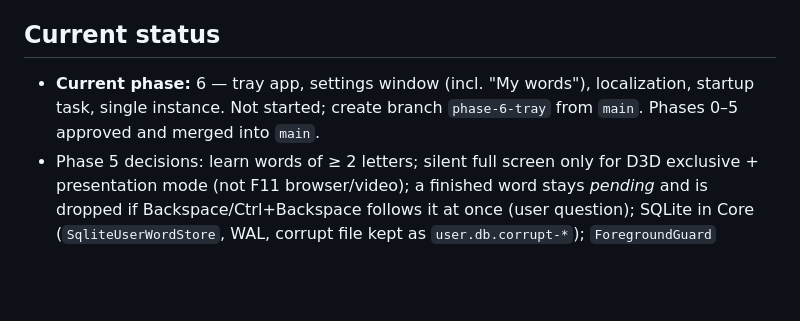
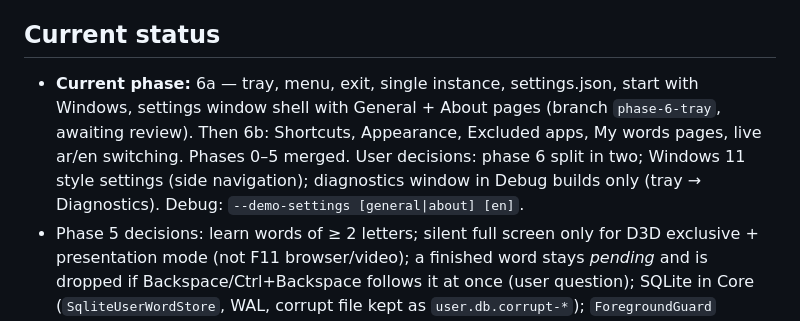
Before and after one commit to nasmn77/Itmam, a Markdown page: CLAUDE.md, the part around the change. GitHub-like rendering; blank space fills up the shorter version.

```diff
--- a/CLAUDE.md
+++ b/CLAUDE.md
@@ -4,8 +4,10 @@ Arabic as-you-type word prediction for the physical keyboard on Windows, shipped
 `PROMPT.md` is the full brief and the source of truth; this file is the short rule set. Read both at the start of a session.
 
 ## Current status
-- **Current phase:** 6 — tray app, settings window (incl. "My words"), localization, startup task, single instance. Not started;
-  create branch `phase-6-tray` from `main`. Phases 0–5 approved and merged into `main`.
+- **Current phase:** 6a — tray, menu, exit, single instance, settings.json, start with Windows, settings window shell with
+  General + About pages (branch `phase-6-tray`, awaiting review). Then 6b: Shortcuts, Appearance, Excluded apps, My words pages,
+  live ar/en switching. Phases 0–5 merged. User decisions: phase 6 split in two; Windows 11 style settings (side navigation);
+  diagnostics window in Debug builds only (tray → Diagnostics). Debug: `--demo-settings [general|about] [en]`.
 - Phase 5 decisions: learn words of ≥ 2 letters; silent full screen only for D3D exclusive + presentation mode (not F11
   browser/video); a finished word stays *pending* and is dropped if Backspace/Ctrl+Backspace follows it at once (user question);
   SQLite in Core (`SqliteUserWordStore`, WAL, corrupt file kept as `user.db.corrupt-*`); `ForegroundGuard` silences password
```
Also changed, not shown: docs/ARCHITECTURE.md (+18 -0 lines).
